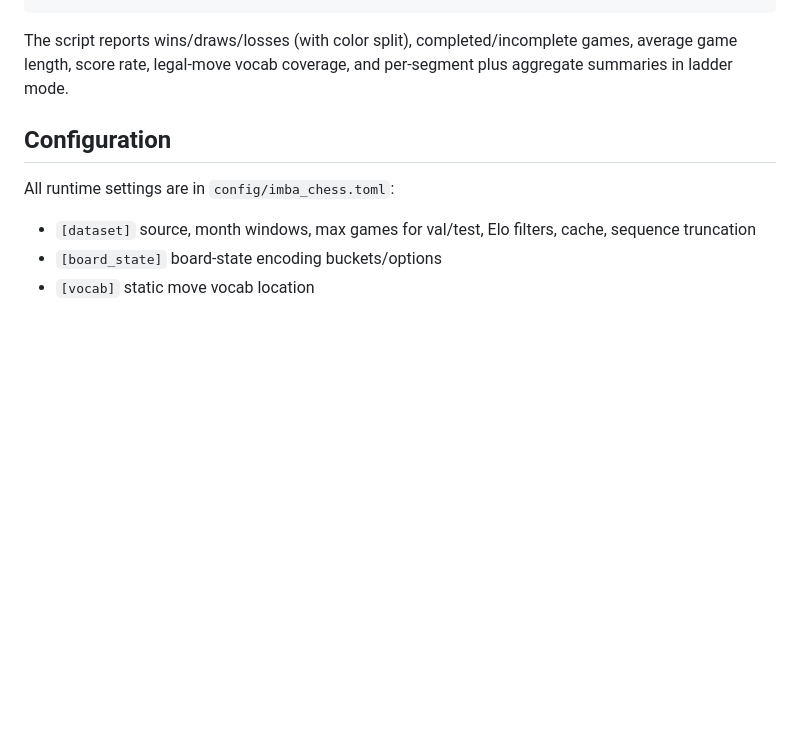
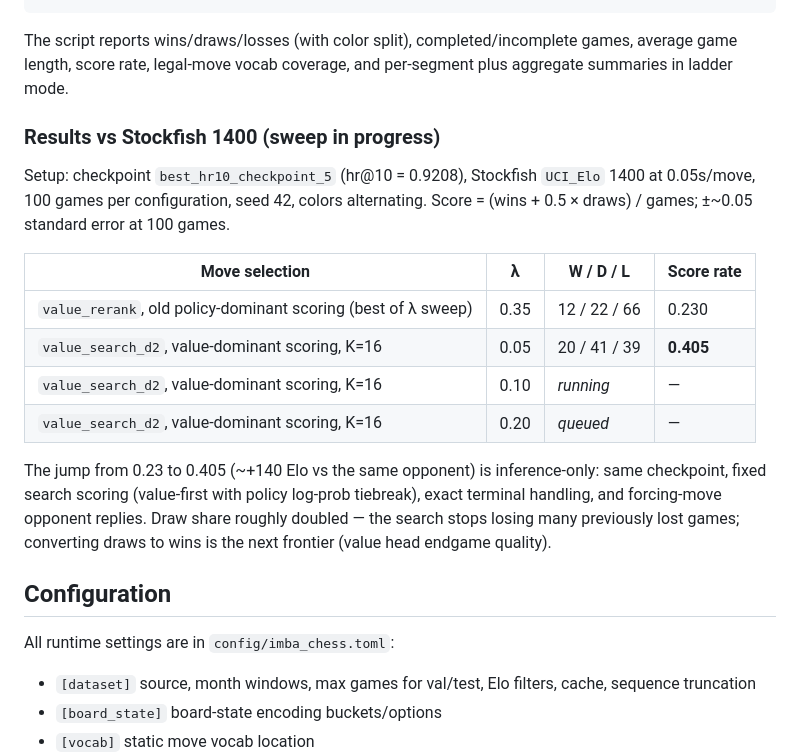
Before and after one commit to viig99/imba-chess, a Markdown page: README.md, the part around the change. GitHub-like rendering; blank space fills up the shorter version.

Commit message:
README: add partial Stockfish-1400 sweep results (value-dominant d2 search).
lambda=0.05 complete: 0.405 score rate vs 0.23 baseline, inference-only.
lambda=0.10/0.20 segments still running; table to be finalized when done.

Co-Authored-By: Claude Fable 5 <noreply@anthropic.com>

```diff
--- a/README.md
+++ b/README.md
@@ -152,6 +152,19 @@ python scripts/eval_vs_stockfish.py \
 
 The script reports wins/draws/losses (with color split), completed/incomplete games, average game length, score rate, legal-move vocab coverage, and per-segment plus aggregate summaries in ladder mode.
 
+### Results vs Stockfish 1400 (sweep in progress)
+
+Setup: checkpoint `best_hr10_checkpoint_5` (hr@10 = 0.9208), Stockfish `UCI_Elo` 1400 at 0.05s/move, 100 games per configuration, seed 42, colors alternating. Score = (wins + 0.5 × draws) / games; ±~0.05 standard error at 100 games.
+
+| Move selection | λ | W / D / L | Score rate |
+|---|---|---|---|
+| `value_rerank`, old policy-dominant scoring (best of λ sweep) | 0.35 | 12 / 22 / 66 | 0.230 |
+| `value_search_d2`, value-dominant scoring, K=16 | 0.05 | 20 / 41 / 39 | **0.405** |
+| `value_search_d2`, value-dominant scoring, K=16 | 0.10 | *running* | — |
+| `value_search_d2`, value-dominant scoring, K=16 | 0.20 | *queued* | — |
+
+The jump from 0.23 to 0.405 (~+140 Elo vs the same opponent) is inference-only: same checkpoint, fixed search scoring (value-first with policy log-prob tiebreak), exact terminal handling, and forcing-move opponent replies. Draw share roughly doubled — the search stops losing many previously lost games; converting draws to wins is the next frontier (value head endgame quality).
+
 ## Configuration
 
 All runtime settings are in `config/imba_chess.toml`:
```
